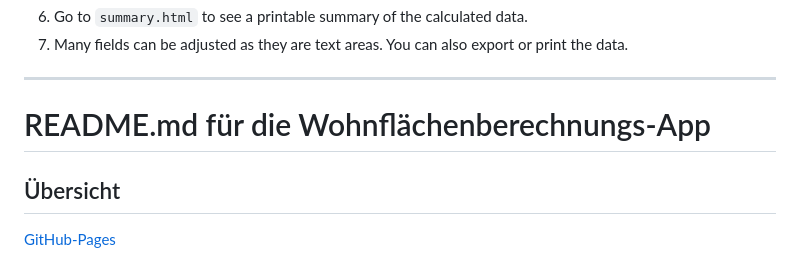
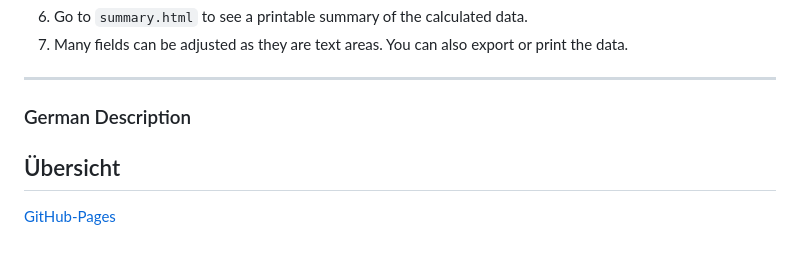
Before and after one commit to weisser-dev/wohnflaechenberechnung, a Markdown page: readme.md, the part around the change. Rendered like a GitHub page.

```diff
--- a/readme.md
+++ b/readme.md
@@ -53,7 +53,7 @@ No installation is required as it is a web application. Simply open the `index.h
 
 ---
 
-# README.md für die Wohnflächenberechnungs-App
+### German Description
 
 ## Übersicht
 
```
